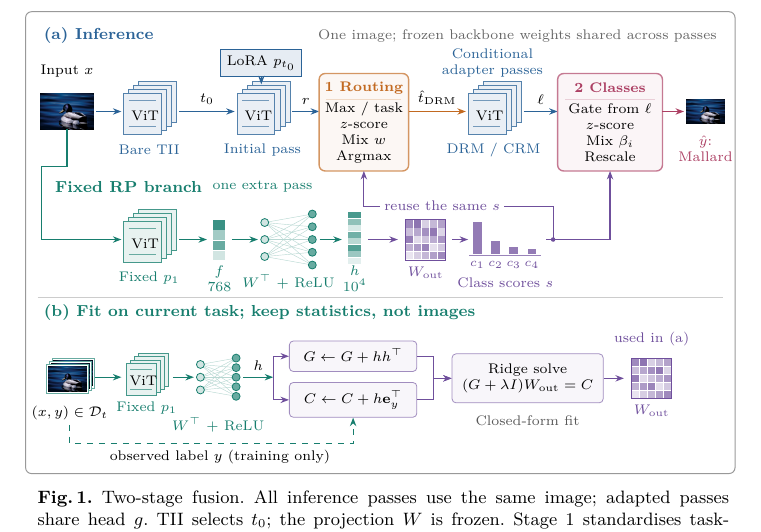
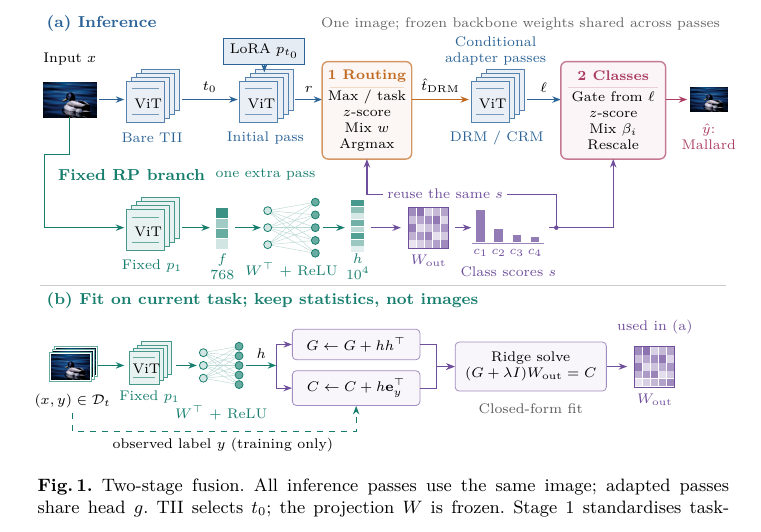
Before and after one commit to Truong140206/Two-Stage-Fusion-for-PET-Based-Continual-Learning-, a LaTeX paper (reports/lncs_method_en.tex): part of page 5 of 14, cut so that both start at the same text. Compiled offline with XeLaTeX.

Commit message:
Restore unframed pipeline layout

```diff
--- a/reports/lncs_method_en.tex
+++ b/reports/lncs_method_en.tex
@@ -407,13 +405,7 @@ deviation floored at $10^{-6}$.
 \pic at (10.84,1.44) {matrix={ip/$W_{\rm out}$}};
 % Parameter reuse is labelled rather than threaded through the diagram's lanes.
 \node[tinylabel,text=ip] at (10.84,2.14) {used in (a)};
-% One quiet frame groups inference and fitting; the caption remains outside.
-\begin{scope}[on background layer]
-  \node[draw=black!40,line width=.5pt,rounded corners=3pt,
-        inner sep=6pt,outer sep=0pt,fit=(current bounding box)] {};
-\end{scope}
 \end{tikzpicture}
-}
 \caption{Two-stage fusion. All inference passes use the same image; adapted
 passes share head $g$. TII selects $t_0$; the projection $W$ is frozen.
 Stage 1 standardises task-wise maxima of $r$ and $s$;
```
Also changed, not shown: reports/lncs_method_en.pdf, reports/lncs_method_en.tex (2 more changed lines).
